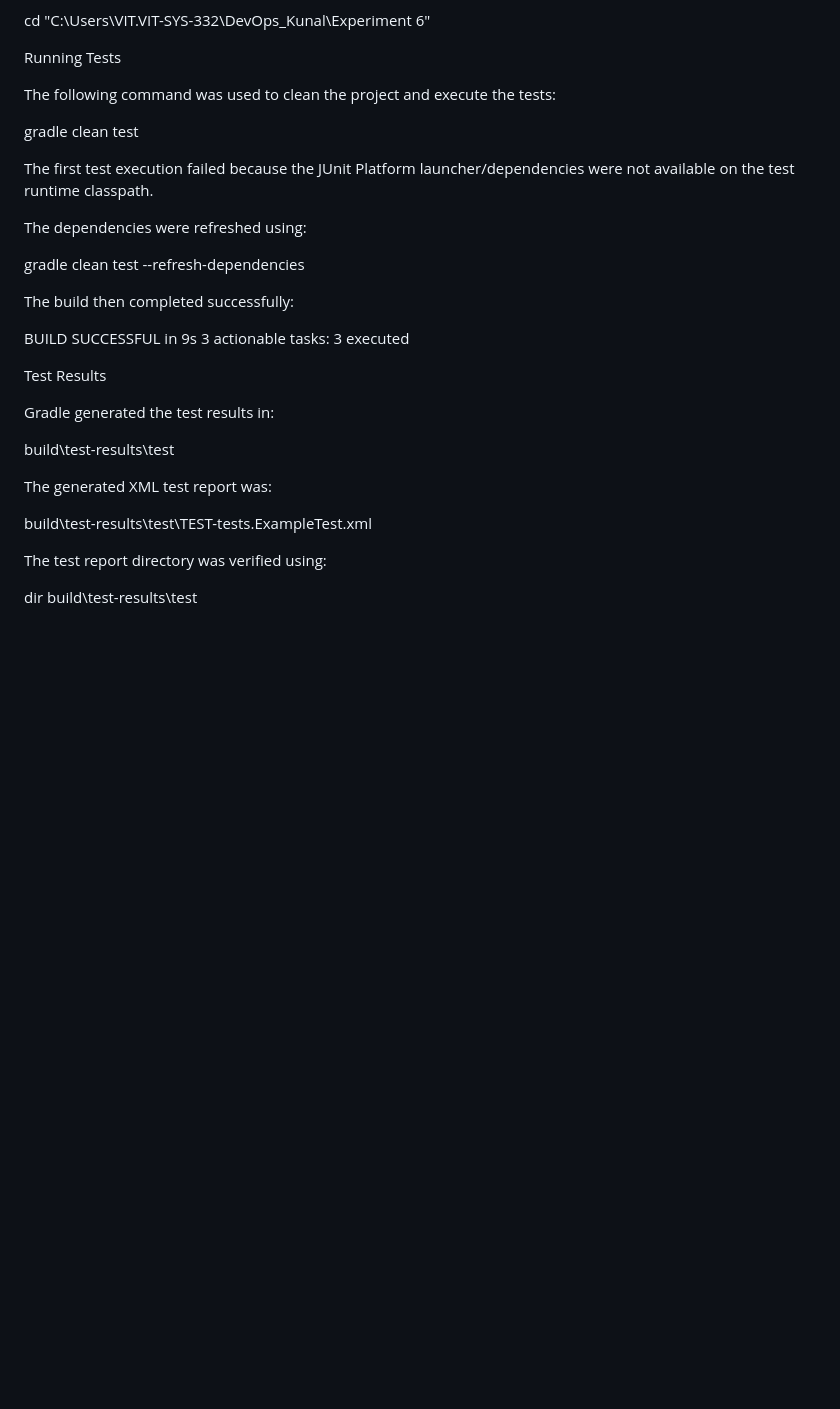
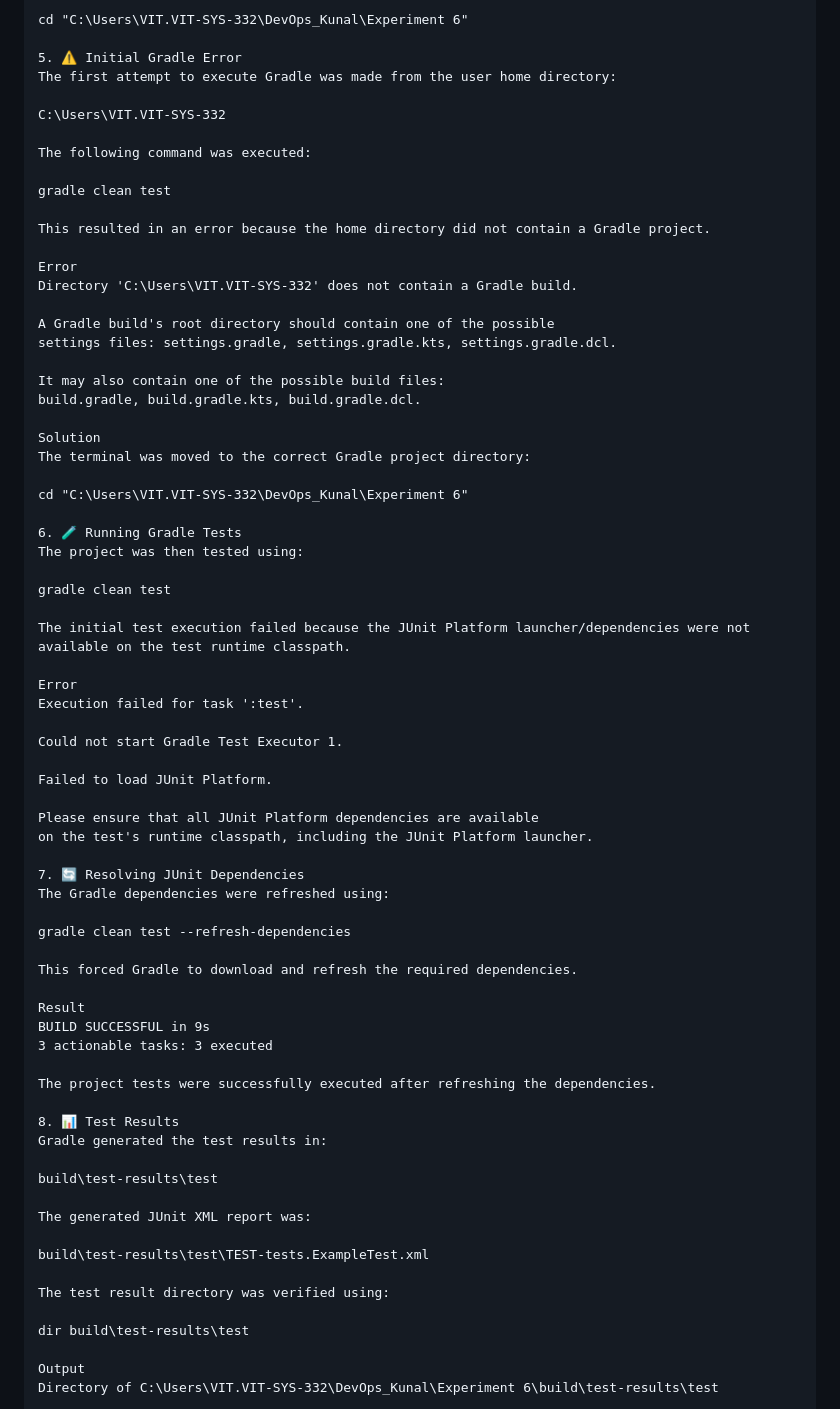
Before and after one commit to KunalVinodJadhav7/DEVOPS-Project-Demo, a Markdown page: README.md, the part around one of its changes. Drawn GitHub-style; blank space fills up the shorter version.

```diff
--- a/README.md
+++ b/README.md
@@ -61,39 +87,74 @@ The correct project directory was then selected:
 
 cd "C:\Users\VIT.VIT-SYS-332\DevOps_Kunal\Experiment 6"
 
-Running Tests
+5. ⚠️ Initial Gradle Error
+The first attempt to execute Gradle was made from the user home directory:
 
-The following command was used to clean the project and execute the tests:
+C:\Users\VIT.VIT-SYS-332
+
+The following command was executed:
 
 gradle clean test
 
+This resulted in an error because the home directory did not contain a Gradle project.
 
-The first test execution failed because the JUnit Platform launcher/dependencies were not available on the test runtime classpath.
+Error
+Directory 'C:\Users\VIT.VIT-SYS-332' does not contain a Gradle build.
 
-The dependencies were refreshed using:
+A Gradle build's root directory should contain one of the possible
+settings files: settings.gradle, settings.gradle.kts, settings.gradle.dcl.
+
+It may also contain one of the possible build files:
+build.gradle, build.gradle.kts, build.gradle.dcl.
+
+Solution
+The terminal was moved to the correct Gradle project directory:
+
+cd "C:\Users\VIT.VIT-SYS-332\DevOps_Kunal\Experiment 6"
+
+6. 🧪 Running Gradle Tests
+The project was then tested using:
+
+gradle clean test
+
+The initial test execution failed because the JUnit Platform launcher/dependencies were not available on the test runtime classpath.
+
+Error
+Execution failed for task ':test'.
+
+Could not start Gradle Test Executor 1.
+
+Failed to load JUnit Platform.
+
+Please ensure that all JUnit Platform dependencies are available
+on the test's runtime classpath, including the JUnit Platform launcher.
+
+7. 🔄 Resolving JUnit Dependencies
+The Gradle dependencies were refreshed using:
 
 gradle clean test --refresh-dependencies
 
+This forced Gradle to download and refresh the required dependencies.
 
-The build then completed successfully:
-
+Result
 BUILD SUCCESSFUL in 9s
 3 actionable tasks: 3 executed
 
-Test Results
+The project tests were successfully executed after refreshing the dependencies.
 
+8. 📊 Test Results
 Gradle generated the test results in:
 
 build\test-results\test
 
-
-The generated XML test report was:
+The generated JUnit XML report was:
 
 build\test-results\test\TEST-tests.ExampleTest.xml
 
-
-The test report directory was verified using:
+The test result directory was verified using:
 
 dir build\test-results\test
 
+Output
+Directory of C:\Users\VIT.VIT-SYS-332\DevOps_Kunal\Experiment 6\build\test-results\test
 
```
Also changed, not shown: other parts of README.md (+107 -81 lines).
